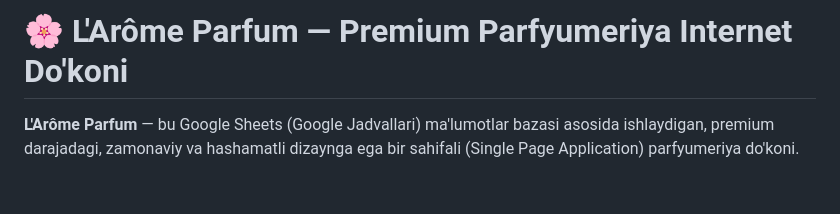
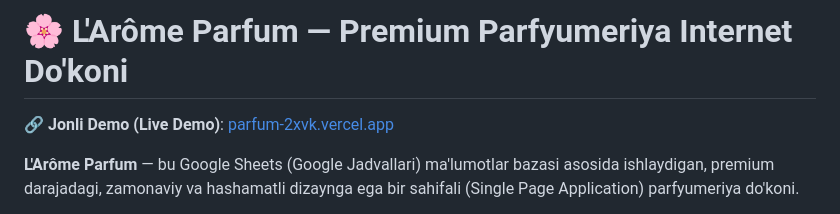
Before and after one commit to webdunyosi/parfum, a Markdown page: README.md, the part around the change. Rendered like a GitHub page; blank space fills up the shorter version.

Commit message:
docs: add live demo link to README

```diff
--- a/README.md
+++ b/README.md
@@ -1,4 +1,6 @@
 # 🌸 L'Arôme Parfum — Premium Parfyumeriya Internet Do'koni
+
+🔗 **Jonli Demo (Live Demo)**: [parfum-2xvk.vercel.app](https://parfum-2xvk.vercel.app/)
 
 **L'Arôme Parfum** — bu Google Sheets (Google Jadvallari) ma'lumotlar bazasi asosida ishlaydigan, premium darajadagi, zamonaviy va hashamatli dizaynga ega bir sahifali (Single Page Application) parfyumeriya do'koni.
 
```
